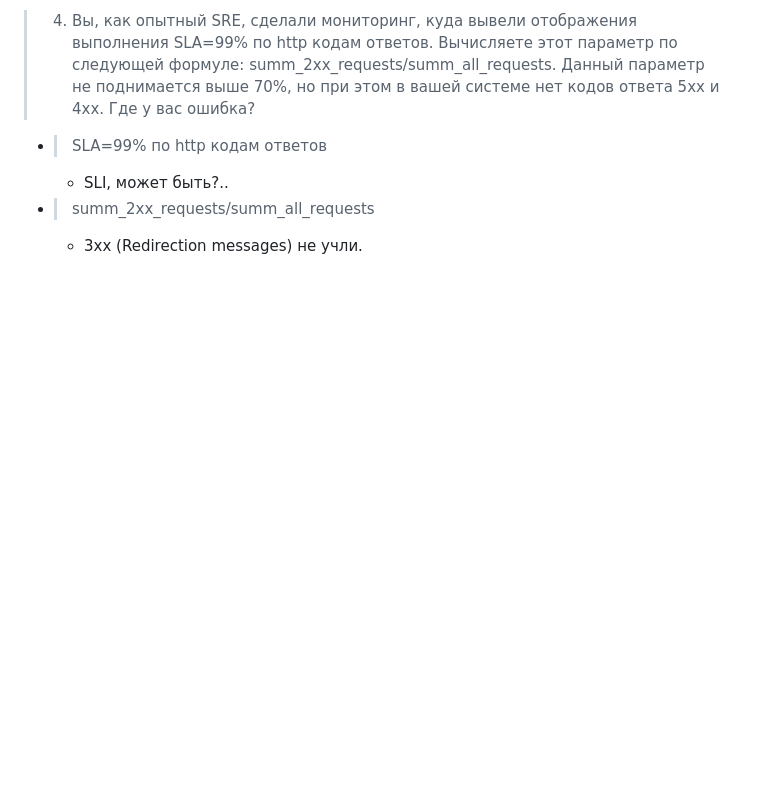
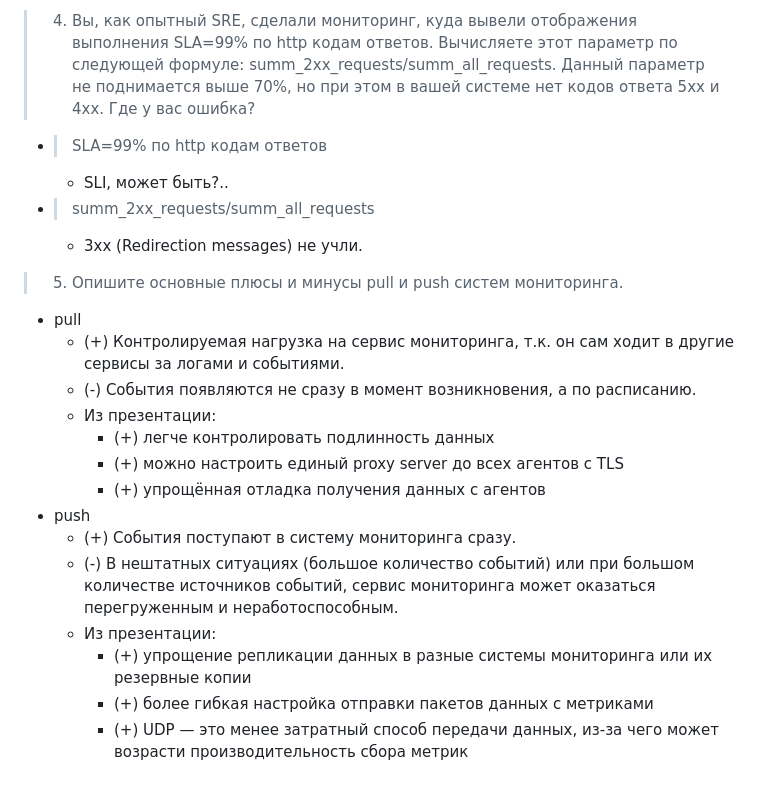
Before and after one commit to tundravarg/netology-shdevops, a Markdown page: 05-monitoring/02-systems/readme.md, the part around the change. GitHub-like rendering; blank space fills up the shorter version.

Commit message:
MON-02 #5

```diff
--- a/05-monitoring/02-systems/readme.md
+++ b/05-monitoring/02-systems/readme.md
@@ -78,3 +78,21 @@
     * SLI, может быть?..
 * > summ_2xx_requests/summ_all_requests
     * 3xx (Redirection messages) не учли.
+
+
+> 5. Опишите основные плюсы и минусы pull и push систем мониторинга.
+
+* pull
+    * (+) Контролируемая нагрузка на сервис мониторинга, т.к. он сам ходит в другие сервисы за логами и событиями.
+    * (-) События появляются не сразу в момент возникновения, а по расписанию.
+    * Из презентации:
+        * (+) легче контролировать подлинность данных
+        * (+) можно настроить единый proxy server до всех агентов с TLS
+        * (+) упрощённая отладка получения данных с агентов
+* push
+    * (+) События поступают в систему мониторинга сразу.
+    * (-) В нештатных ситуациях (большое количество событий) или при большом количестве источников событий, сервис мониторинга может оказаться перегруженным и неработоспособным.
+    * Из презентации:
+        * (+) упрощение репликации данных в разные системы мониторинга или их резервные копии
+        * (+) более гибкая настройка отправки пакетов данных с метриками
+        * (+) UDP — это менее затратный способ передачи данных, из-за чего может возрасти производительность сбора метрик
```
